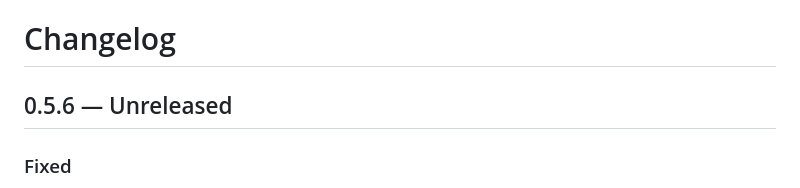
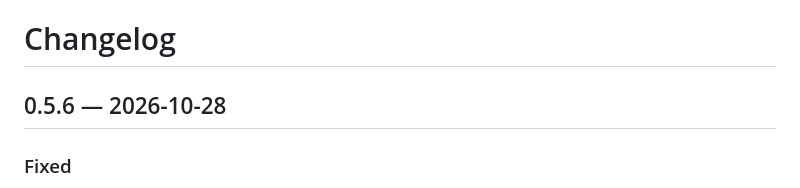
Before and after one commit to versitalai/hl2dm-portalMod, a Markdown page: docs/CHANGELOG.md, the part around the change. Rendered like a GitHub page.

Commit message:
Changelog: date 0.5.6
Co-Authored-By: Claude Sonnet 5.5 <noreply@anthropic.com>

```diff
--- a/docs/CHANGELOG.md
+++ b/docs/CHANGELOG.md
@@ -1,6 +1,6 @@
 # Changelog
 
-## 0.5.6 — Unreleased
+## 0.5.6 — 2026-10-28
 
 ### Fixed
 - **Prop jumping ahead in the middle of a portal crossing.** When the server swaps a sliding prop to the exit
```
